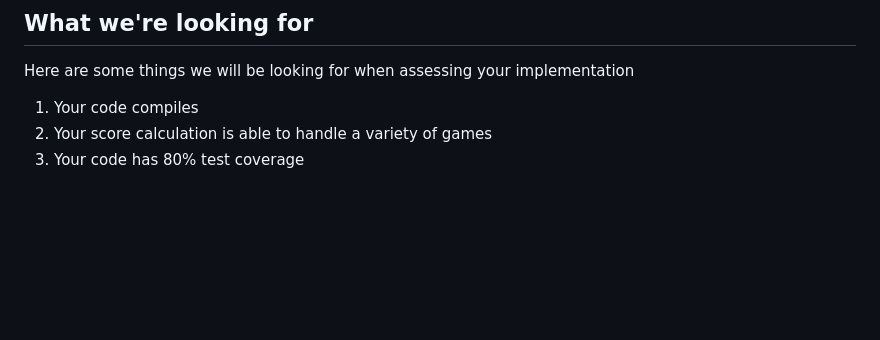
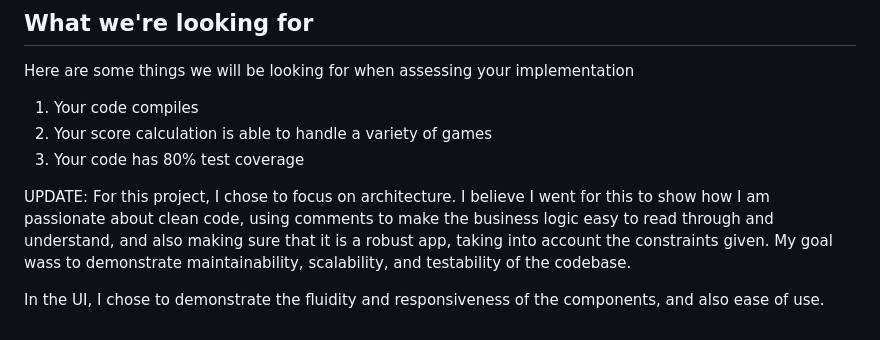
Before and after one commit to donChelsea/Mobile-Bowling-Challenge, a Markdown page: README.md, the part around the change. Rendered like a GitHub page; blank space fills up the shorter version.

```diff
--- a/README.md
+++ b/README.md
@@ -47,3 +47,10 @@ Here are some things we will be looking for when assessing your implementation
 1) Your code compiles
 2) Your score calculation is able to handle a variety of games
 3) Your code has 80% test coverage
+
+UPDATE:
+For this project, I chose to focus on architecture. I believe I went for this to show how I am passionate about
+clean code, using comments to make the business logic easy to read through and understand, and also making sure that it is a
+robust app, taking into account the constraints given. My goal wass to demonstrate maintainability, scalability, and testability of the codebase.
+
+In the UI, I chose to demonstrate the fluidity and responsiveness of the components, and also ease of use.
```
